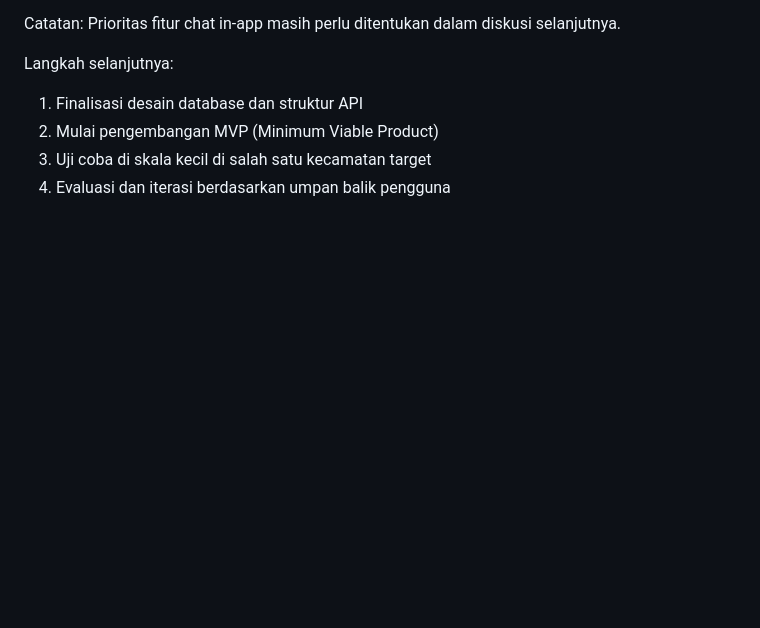
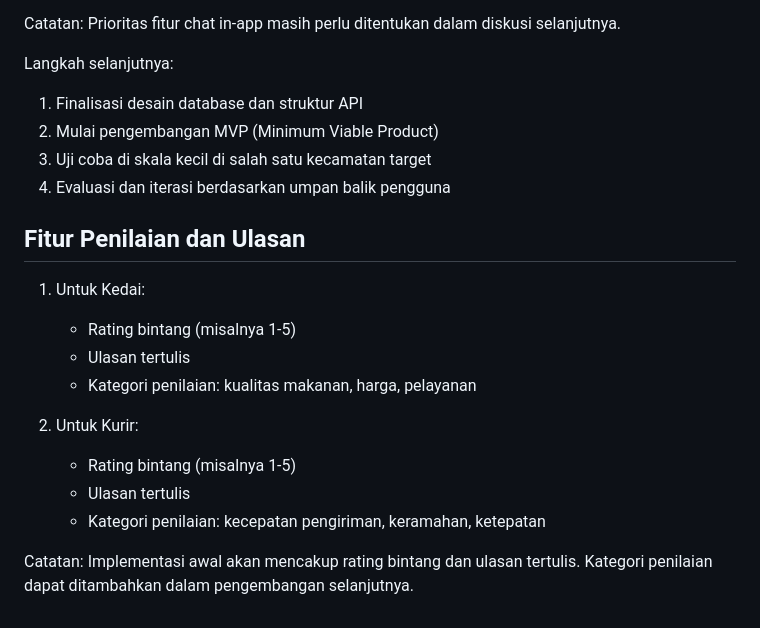
Before and after one commit to Aswar12/Antarkanma.my.id, a Markdown page: perencanaan_backend_antarkanma.md, the part around the change. GitHub-like rendering; blank space fills up the shorter version.

Commit message:
Menambahkan detail fitur penilaian dan ulasan

```diff
--- a/perencanaan_backend_antarkanma.md
+++ b/perencanaan_backend_antarkanma.md
@@ -75,3 +75,16 @@ Langkah selanjutnya:
 2. Mulai pengembangan MVP (Minimum Viable Product)
 3. Uji coba di skala kecil di salah satu kecamatan target
 4. Evaluasi dan iterasi berdasarkan umpan balik pengguna
+
+## Fitur Penilaian dan Ulasan
+1. Untuk Kedai:
+   - Rating bintang (misalnya 1-5)
+   - Ulasan tertulis
+   - Kategori penilaian: kualitas makanan, harga, pelayanan
+
+2. Untuk Kurir:
+   - Rating bintang (misalnya 1-5)
+   - Ulasan tertulis
+   - Kategori penilaian: kecepatan pengiriman, keramahan, ketepatan
+
+Catatan: Implementasi awal akan mencakup rating bintang dan ulasan tertulis. Kategori penilaian dapat ditambahkan dalam pengembangan selanjutnya.
```
